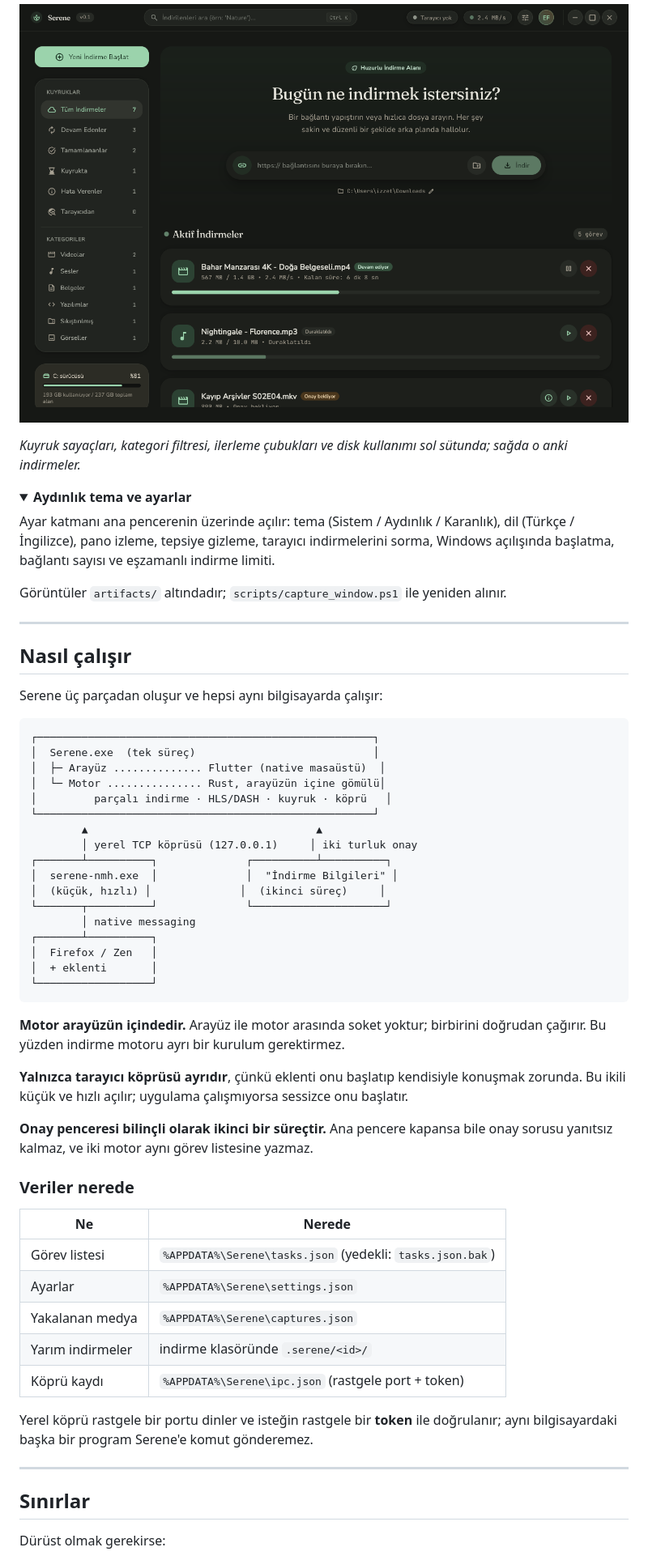
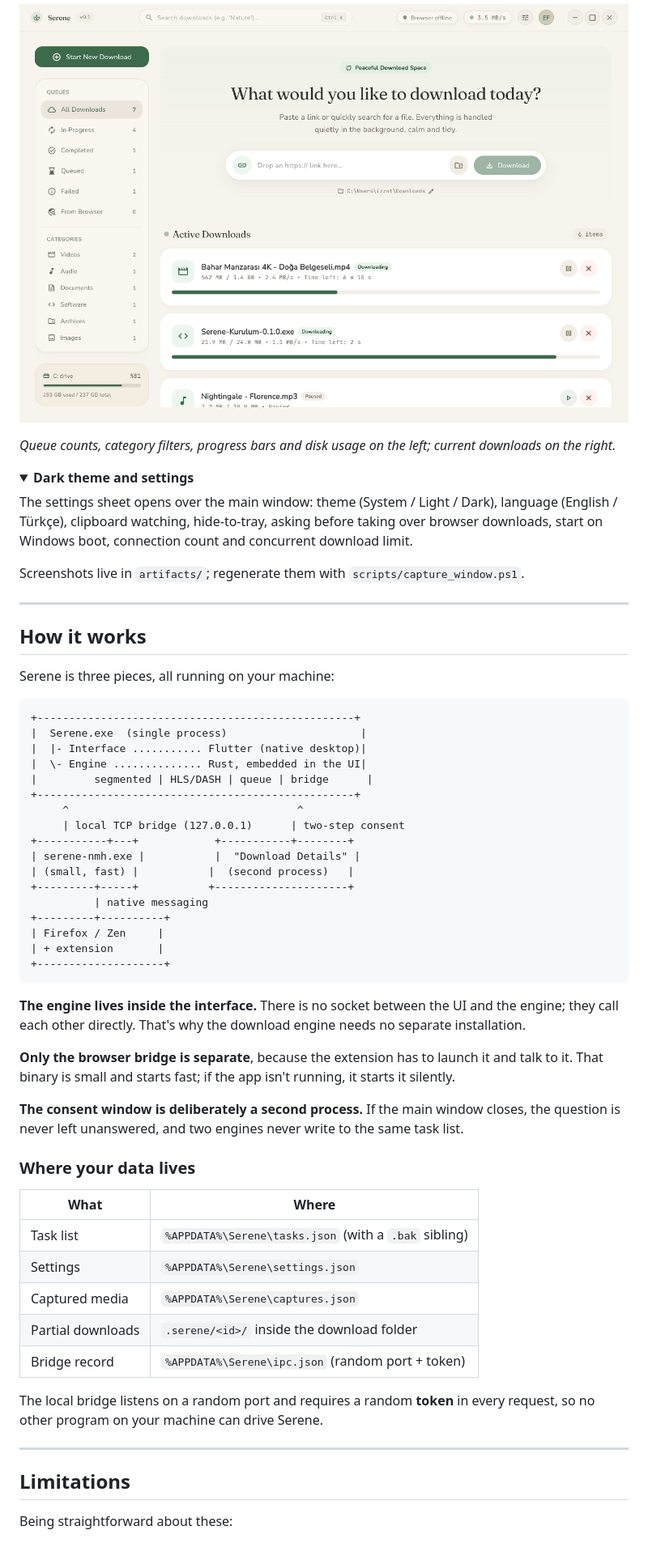
Before and after one commit to izzetwaterson/serene, a Markdown page: README.md, the part around one of its changes. Shown at 81% size. Drawn GitHub-style; pictures changed too: artifacts/serene-ekran.png; folded sections open.

Commit message:
defaults: language English, theme light; README in English

````diff
--- a/README.md
+++ b/README.md
@@ -75,72 +84,74 @@ Firefox'un mağazasından gelmez; elle yüklenir:
 
-*Kuyruk sayaçları, kategori filtresi, ilerleme çubukları ve disk kullanımı
-sol sütunda; sağda o anki indirmeler.*
+*Queue counts, category filters, progress bars and disk usage on the left;
+current downloads on the right.*
 </details>
 
 <details>
-<summary><b>Aydınlık tema ve ayarlar</b></summary>
+<summary><b>Dark theme and settings</b></summary>
 
-Ayar katmanı ana pencerenin üzerinde açılır: tema (Sistem / Aydınlık /
-Karanlık), dil (Türkçe / İngilizce), pano izleme, tepsiye gizleme, tarayıcı
-indirmelerini sorma, Windows açılışında başlatma, bağlantı sayısı ve eşzamanlı
-indirme limiti.
+The settings sheet opens over the main window: theme (System / Light / Dark),
+language (English / Türkçe), clipboard watching, hide-to-tray, asking before
+taking over browser downloads, start on Windows boot, connection count and
+concurrent download limit.
 
-Görüntüler `artifacts/` altındadır; `scripts/capture_window.ps1` ile yeniden
-alınır.
+Screenshots live in `artifacts/`; regenerate them with
+`scripts/capture_window.ps1`.
 </details>
 
 ---
 
-## Nasıl çalışır
+## How it works
 
-Serene üç parçadan oluşur ve hepsi aynı bilgisayarda çalışır:
+Serene is three pieces, all running on your machine:
 
 ```
-┌─────────────────────────────────────────────────────┐
-│  Serene.exe  (tek süreç)                            │
-│  ├─ Arayüz .............. Flutter (native masaüstü)  │
-│  └─ Motor ............... Rust, arayüzün içine gömülü│
-│         parçalı indirme · HLS/DASH · kuyruk · köprü   │
-└─────────────────────────────────────────────────────┘
-        ▲                                    ▲
-        │ yerel TCP köprüsü (127.0.0.1)     │ iki turluk onay
-┌───────┴──────────┐              ┌──────────┴──────────┐
-│  serene-nmh.exe  │              │  "İndirme Bilgileri" │
-│  (küçük, hızlı) │              │  (ikinci süreç)     │
-└───────┬──────────┘              └─────────────────────┘
-        │ native messaging
-┌───────┴──────────┐
-│  Firefox / Zen   │
-│  + eklenti       │
-└──────────────────┘
++--------------------------------------------------+
+|  Serene.exe  (single process)                     |
+|  |- Interface ........... Flutter (native desktop)|
+|  \- Engine .............. Rust, embedded in the UI|
+|         segmented | HLS/DASH | queue | bridge      |
++--------------------------------------------------+
+     ^                                    ^
+     | local TCP bridge (127.0.0.1)      | two-step consent
++-----------+---+            +-----------+--------+
+| serene-nmh.exe |           |  "Download Details" |
+| (small, fast) |           |  (second process)   |
++---------+-----+           +---------------------+
+          | native messaging
++---------+----------+
+| Firefox / Zen     |
+| + extension       |
++--------------------+
 ```
 
-**Motor arayüzün içindedir.** Arayüz ile motor arasında soket yoktur; birbirini
-doğrudan çağırır. Bu yüzden indirme motoru ayrı bir kurulum gerektirmez.
+**The engine lives inside the interface.** There is no socket between the UI
+and the engine; they call each other directly. That's why the download engine
+needs no separate installation.
 
-**Yalnızca tarayıcı köprüsü ayrıdır**, çünkü eklenti onu başlatıp
-kendisiyle konuşmak zorunda. Bu ikili küçük ve hızlı açılır; uygulama
-çalışmıyorsa sessizce onu başlatır.
+**Only the browser bridge is separate**, because the extension has to launch
+it and talk to it. That binary is small and starts fast; if the app isn't
+running, it starts it silently.
 
-**Onay penceresi bilinçli olarak ikinci bir süreçtir.** Ana pencere kapansa
-bile onay sorusu yanıtsız kalmaz, ve iki motor aynı görev listesine yazmaz.
+**The consent window is deliberately a second process.** If the main window
+closes, the question is never left unanswered, and two engines never write to
+the same task list.
 
-### Veriler nerede
+### Where your data lives
 
-| Ne | Nerede |
+| What | Where |
 |---|---|
-| Görev listesi | `%APPDATA%\Serene\tasks.json` (yedekli: `tasks.json.bak`) |
-| Ayarlar | `%APPDATA%\Serene\settings.json` |
-| Yakalanan medya | `%APPDATA%\Serene\captures.json` |
-| Yarım indirmeler | indirme klasöründe `.serene/<id>/` |
-| Köprü kaydı | `%APPDATA%\Serene\ipc.json` (rastgele port + token) |
+| Task list | `%APPDATA%\Serene\tasks.json` (with a `.bak` sibling) |
+| Settings | `%APPDATA%\Serene\settings.json` |
+| Captured media | `%APPDATA%\Serene\captures.json` |
+| Partial downloads | `.serene/<id>/` inside the download folder |
+| Bridge record | `%APPDATA%\Serene\ipc.json` (random port + token) |
 
-Yerel köprü rastgele bir portu dinler ve isteğin rastgele bir **token** ile
-doğrulanır; aynı bilgisayardaki başka bir program Serene'e komut gönderemez.
+The local bridge listens on a random port and requires a random **token** in
+every request, so no other program on your machine can drive Serene.
 
 ---
 
-## Sınırlar
+## Limitations
 
-Dürüst olmak gerekirse:
+Being straightforward about these:
 
````
Also changed, not shown: other parts of README.md (+124 -129 lines), 7 other files.
